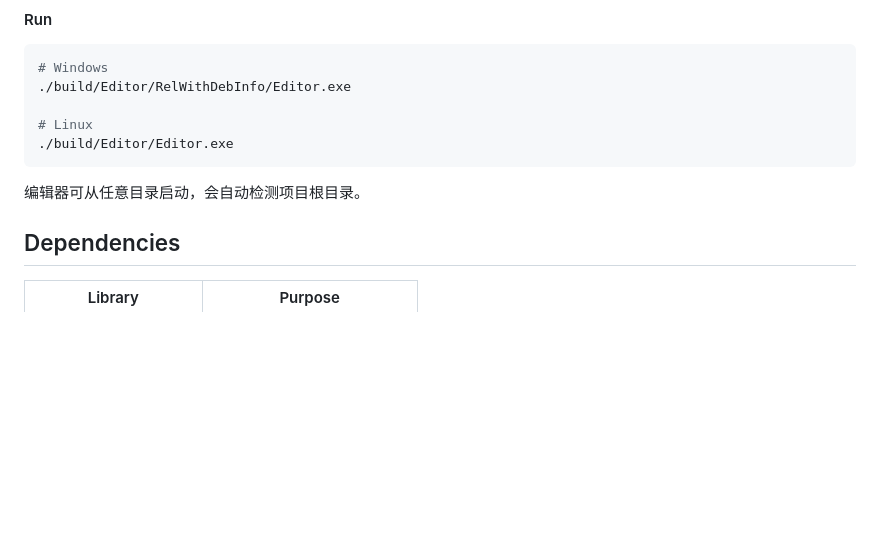
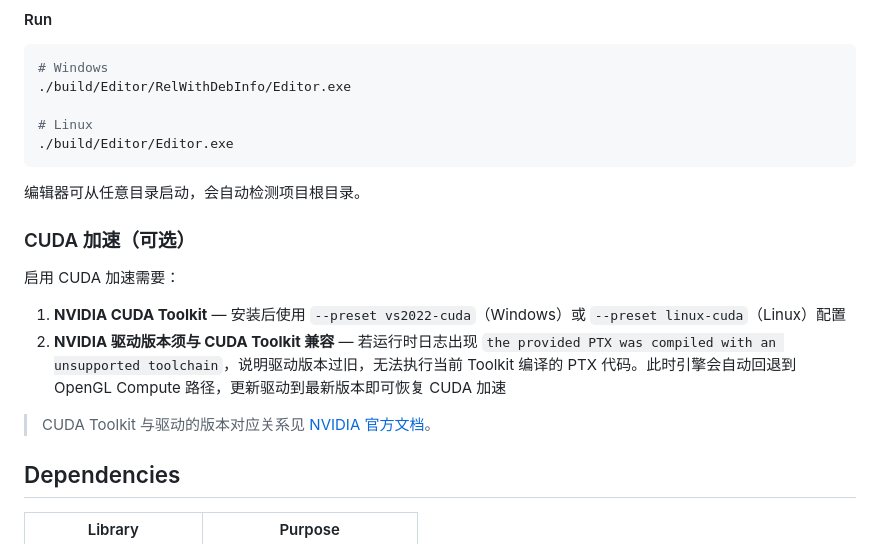
Before and after one commit to LAJENUNESSE/Graduation_Project, a Markdown page: README.md, the part around the change. Drawn GitHub-style; blank space fills up the shorter version.

Commit message:
docs: README 添加 CUDA 驱动兼容性说明
补充 CUDA Toolkit 与 NVIDIA 驱动版本不匹配时的表现
（PTX unsupported toolchain）及解决方案。

````diff
--- a/README.md
+++ b/README.md
@@ -129,6 +129,15 @@ cmake --build build --target Editor
 ```
 
 编辑器可从任意目录启动，会自动检测项目根目录。
+
+### CUDA 加速（可选）
+
+启用 CUDA 加速需要：
+
+1. **NVIDIA CUDA Toolkit** — 安装后使用 `--preset vs2022-cuda`（Windows）或 `--preset linux-cuda`（Linux）配置
+2. **NVIDIA 驱动版本须与 CUDA Toolkit 兼容** — 若运行时日志出现 `the provided PTX was compiled with an unsupported toolchain`，说明驱动版本过旧，无法执行当前 Toolkit 编译的 PTX 代码。此时引擎会自动回退到 OpenGL Compute 路径，更新驱动到最新版本即可恢复 CUDA 加速
+
+> CUDA Toolkit 与驱动的版本对应关系见 [NVIDIA 官方文档](https://docs.nvidia.com/cuda/cuda-toolkit-release-notes/index.html#cuda-toolkit-major-component-versions)。
 
 ## Dependencies
 
````
